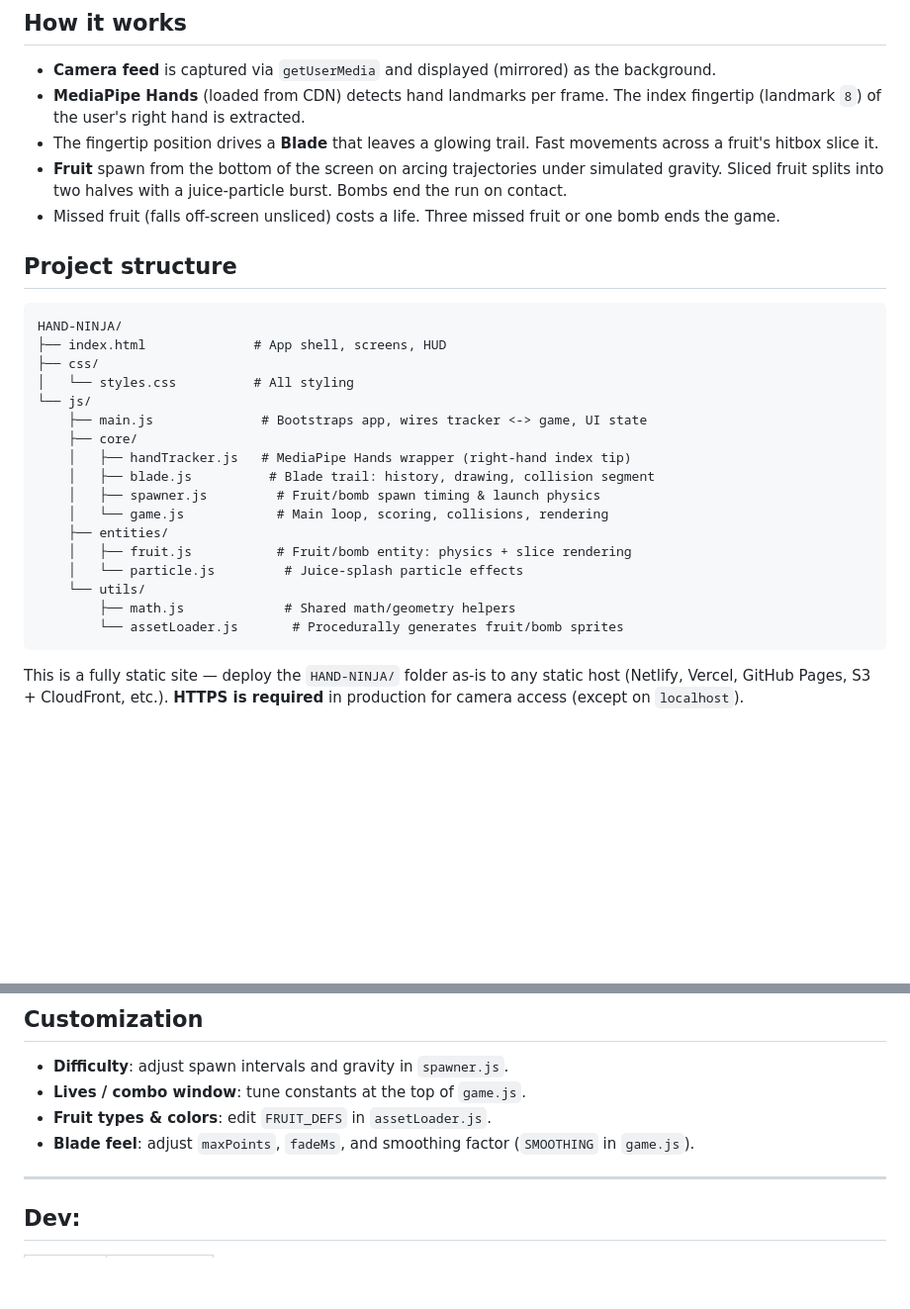
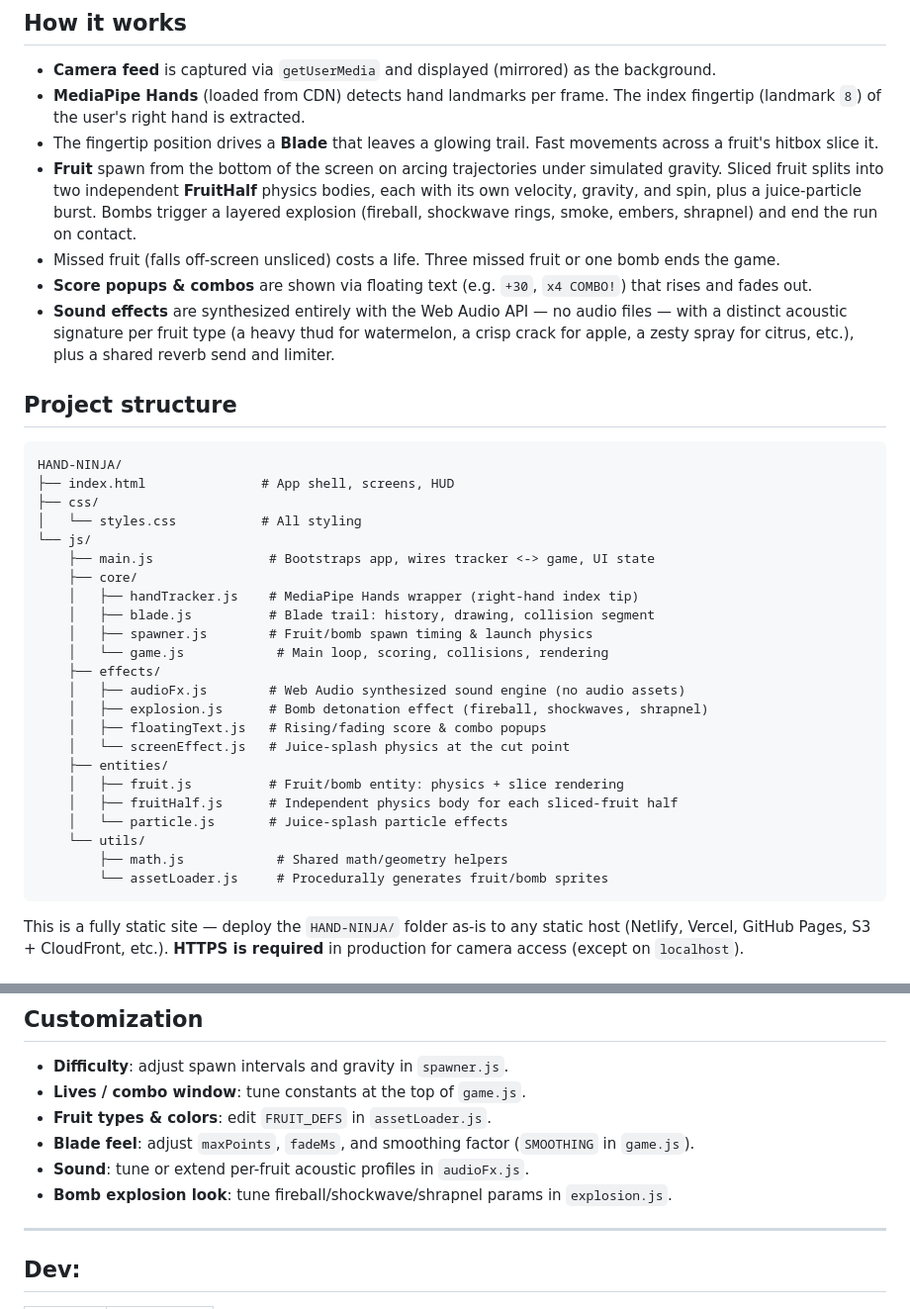
Before and after one commit to L-Malakar/HAND-NINJA, a Markdown page: README.md, 2 parts joined by grey strips. Shown at 99% size. GitHub-like rendering; blank space fills up the shorter version.

Commit message:
Revise README with enhancements and new features
Updated project details, added sound effects and customization options.

````diff
--- a/README.md
+++ b/README.md
@@ -16,31 +17,45 @@ No installs, no backend — pure HTML/CSS/JS, deployable as a static site.
 - The fingertip position drives a **Blade** that leaves a glowing trail.
   Fast movements across a fruit's hitbox slice it.
 - **Fruit** spawn from the bottom of the screen on arcing trajectories under
-  simulated gravity. Sliced fruit splits into two halves with a juice-particle
-  burst. Bombs end the run on contact.
+  simulated gravity. Sliced fruit splits into two independent **FruitHalf**
+  physics bodies, each with its own velocity, gravity, and spin, plus a
+  juice-particle burst. Bombs trigger a layered explosion (fireball,
+  shockwave rings, smoke, embers, shrapnel) and end the run on contact.
 - Missed fruit (falls off-screen unsliced) costs a life. Three missed fruit
   or one bomb ends the game.
+- **Score popups & combos** are shown via floating text (e.g. `+30`,
+  `x4 COMBO!`) that rises and fades out.
+- **Sound effects** are synthesized entirely with the Web Audio API — no
+  audio files — with a distinct acoustic signature per fruit type (a heavy
+  thud for watermelon, a crisp crack for apple, a zesty spray for citrus,
+  etc.), plus a shared reverb send and limiter.
 
 ## Project structure
 
 ```
 HAND-NINJA/
-├── index.html              # App shell, screens, HUD
+├── index.html               # App shell, screens, HUD
 ├── css/
-│   └── styles.css          # All styling
+│   └── styles.css           # All styling
 └── js/
-    ├── main.js              # Bootstraps app, wires tracker <-> game, UI state
+    ├── main.js               # Bootstraps app, wires tracker <-> game, UI state
     ├── core/
-    │   ├── handTracker.js   # MediaPipe Hands wrapper (right-hand index tip)
+    │   ├── handTracker.js    # MediaPipe Hands wrapper (right-hand index tip)
     │   ├── blade.js          # Blade trail: history, drawing, collision segment
-    │   ├── spawner.js         # Fruit/bomb spawn timing & launch physics
+    │   ├── spawner.js        # Fruit/bomb spawn timing & launch physics
     │   └── game.js            # Main loop, scoring, collisions, rendering
+    ├── effects/
+    │   ├── audioFx.js        # Web Audio synthesized sound engine (no audio assets)
+    │   ├── explosion.js      # Bomb detonation effect (fireball, shockwaves, shrapnel)
+    │   ├── floatingText.js   # Rising/fading score & combo popups
+    │   └── screenEffect.js   # Juice-splash physics at the cut point
     ├── entities/
-    │   ├── fruit.js           # Fruit/bomb entity: physics + slice rendering
-    │   └── particle.js         # Juice-splash particle effects
+    │   ├── fruit.js          # Fruit/bomb entity: physics + slice rendering
+    │   ├── fruitHalf.js      # Independent physics body for each sliced-fruit half
+    │   └── particle.js       # Juice-splash particle effects
     └── utils/
-        ├── math.js             # Shared math/geometry helpers
-        └── assetLoader.js       # Procedurally generates fruit/bomb sprites
+        ├── math.js            # Shared math/geometry helpers
+        └── assetLoader.js     # Procedurally generates fruit/bomb sprites
 ```
 
 This is a fully static site — deploy the `HAND-NINJA/` folder as-is to
@@ -65,6 +80,10 @@ any static host (Netlify, Vercel, GitHub Pages, S3 + CloudFront, etc.).
 - **Fruit types & colors**: edit `FRUIT_DEFS` in `assetLoader.js`.
 - **Blade feel**: adjust `maxPoints`, `fadeMs`, and smoothing factor
   (`SMOOTHING` in `game.js`).
+- **Sound**: tune or extend per-fruit acoustic profiles in `audioFx.js`.
+- **Bomb explosion look**: tune fireball/shockwave/shrapnel params in
+  `explosion.js`.
+
 ---
 <b>Dev:</b>
 -
````
Also changed, not shown: other parts of README.md (+3 -2 lines).
